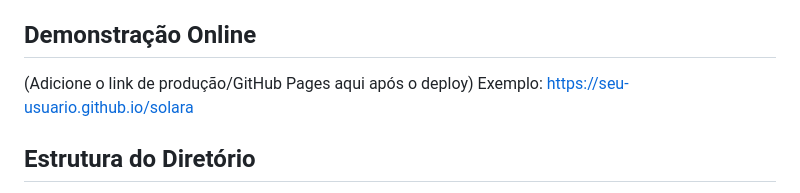
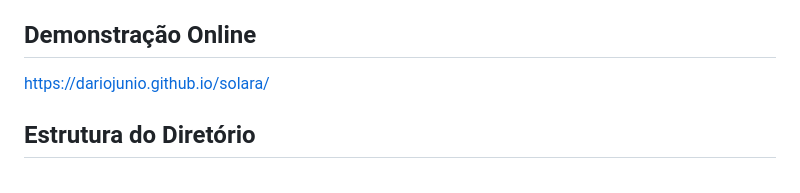
Before and after one commit to dariojunio/solara, a Markdown page: README.md, the part around the change. Drawn GitHub-style.

```diff
--- a/README.md
+++ b/README.md
@@ -31,8 +31,7 @@ Para a construção técnica deste projeto, foi adotada uma abordagem fundamenta
 
 ## Demonstração Online
 
-(Adicione o link de produção/GitHub Pages aqui após o deploy)
-Exemplo: [https://seu-usuario.github.io/solara](https://seu-usuario.github.io/solara)
+https://dariojunio.github.io/solara/
 
 ## Estrutura do Diretório
 
```
